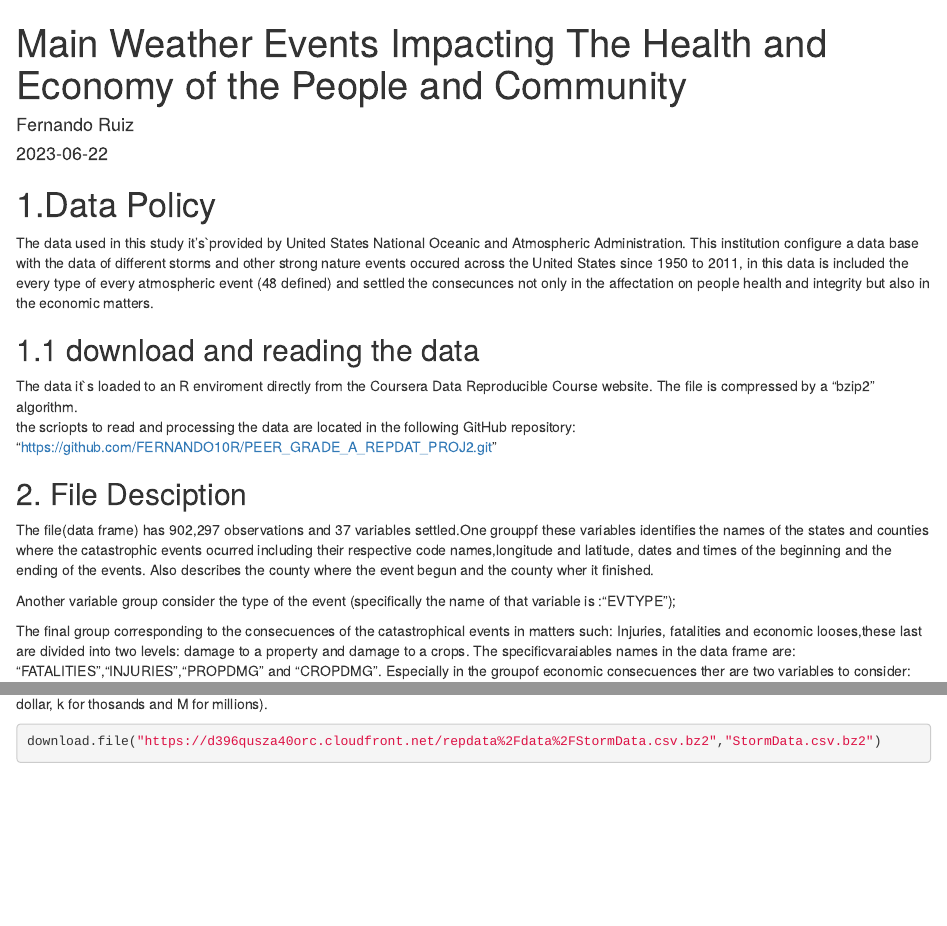
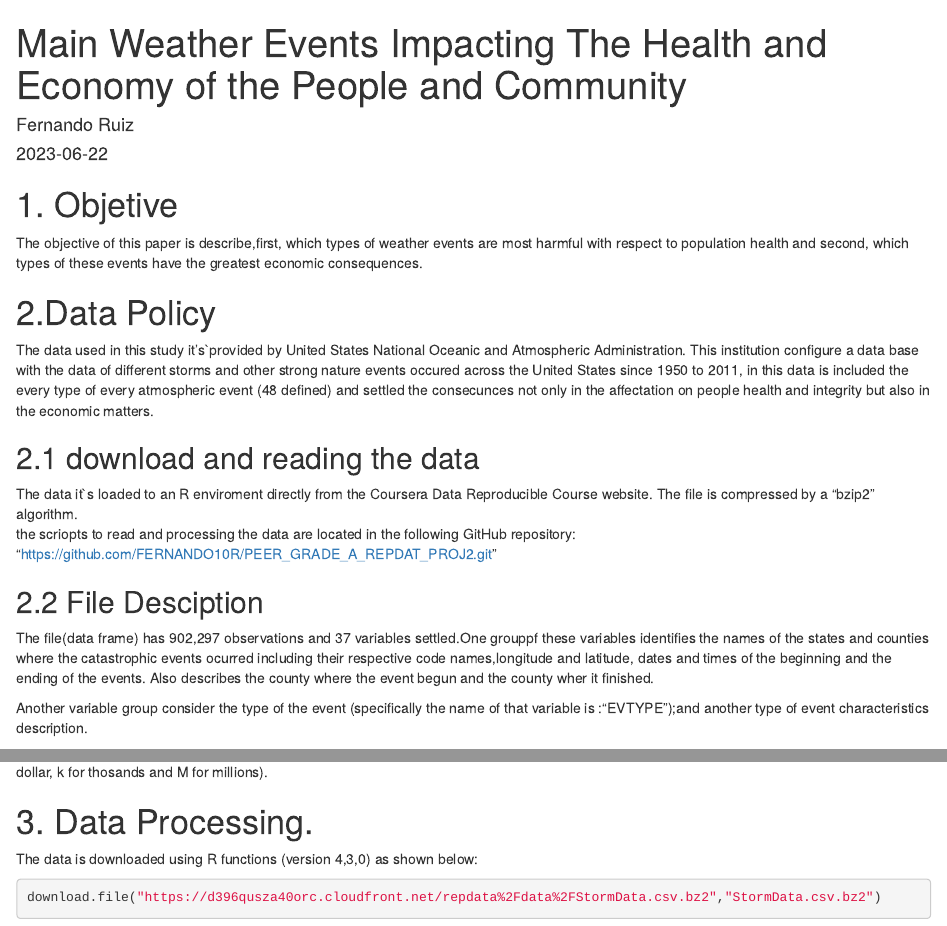
Before and after one commit to FERNANDO10R/PEER_GRADE_A_REPDAT_PROJ2, an R Markdown document (ReportingWeatherEV.Rmd): the page in a window 1100 px wide, from its top, and a second part further down, joined at a grey line. Rendered offline with R 4.5, knitr and Pandoc, with nearby package versions; some code elsewhere in the file could not run offline.

Commit message:
Third Version include new code lines

````diff
--- a/ReportingWeatherEV.Rmd
+++ b/ReportingWeatherEV.Rmd
@@ -11,20 +11,23 @@ knitr::opts_chunk$set(echo = TRUE)
 
 
 
-# 1.Data Policy
+# 1. Objetive
+
+The objective of this paper is describe,first, which types of weather events are most harmful with respect to population health and second, which types of these events have the greatest economic consequences.
+
+# 2.Data Policy
 
 The data used in this study it's`provided by United States National Oceanic and Atmospheric Administration. This institution configure a data base with the data of different storms and other strong nature events occured across the United States  since 1950 to 2011, in this data is included the every type of every atmospheric event (48 defined) and settled the consecunces not only in the affectation on people health and integrity but also in the economic matters.
 
-## 1.1 download and reading the data
+## 2.1 download and reading the data
 
 The data it`s  loaded to an R enviroment directly from the Coursera Data Reproducible Course website. The file is compressed by a "bzip2" algorithm.
 the scriopts to read and processing the data are located in the following GitHub repository:
 "https://github.com/FERNANDO10R/PEER_GRADE_A_REPDAT_PROJ2.git"
 
-## 2. File Desciption
+## 2.2 File Desciption
 
 The file(data frame) has 902,297 observations and 37 variables settled.One grouppf these variables identifies the names of the states and counties where the catastrophic events  ocurred including their respective code names,longitude and latitude, dates and times  of the beginning and the ending of the events. Also describes the county where the event begun and the county wher it finished.
 
-Another variable group consider the type of the event (specifically the name of that variable is :"EVTYPE");
+Another variable group consider the type of the event (specifically the name of that variable is :"EVTYPE");and another type of event characteristics description.
 
-The final group corresponding to the consecuences of the catastrophical events in matters such: Injuries, fatalities and economic looses,these last are divided into two levels: damage to a property and damage to a crops. The specificvaraiables names in the data frame are: "FATALITIES","INJURIES","PROPDMG" and "CROPDMG". Especially in the groupof economic consecuences ther are two variables to consider: "PROPDMGEXP" and "CROPDMGEXP", these varables express the the monetary units of the ecomonic values (B, corrresponds a billions of dollar, k for thosands and M for millions).
@@ -31,3 +36,6 @@ The final group corresponding to the consecuences of the catastrophical events i
+# 3. Data Processing.
+
+The data is downloaded using R functions (version 4,3,0) as shown below:
 
 ```{r load_read, message=FALSE,warning=FALSE}
 download.file("https://d396qusza40orc.cloudfront.net/repdata%2Fdata%2FStormData.csv.bz2","StormData.csv.bz2")
````
Also changed, not shown: ReportingWeatherEV.Rmd (27 more changed lines).
